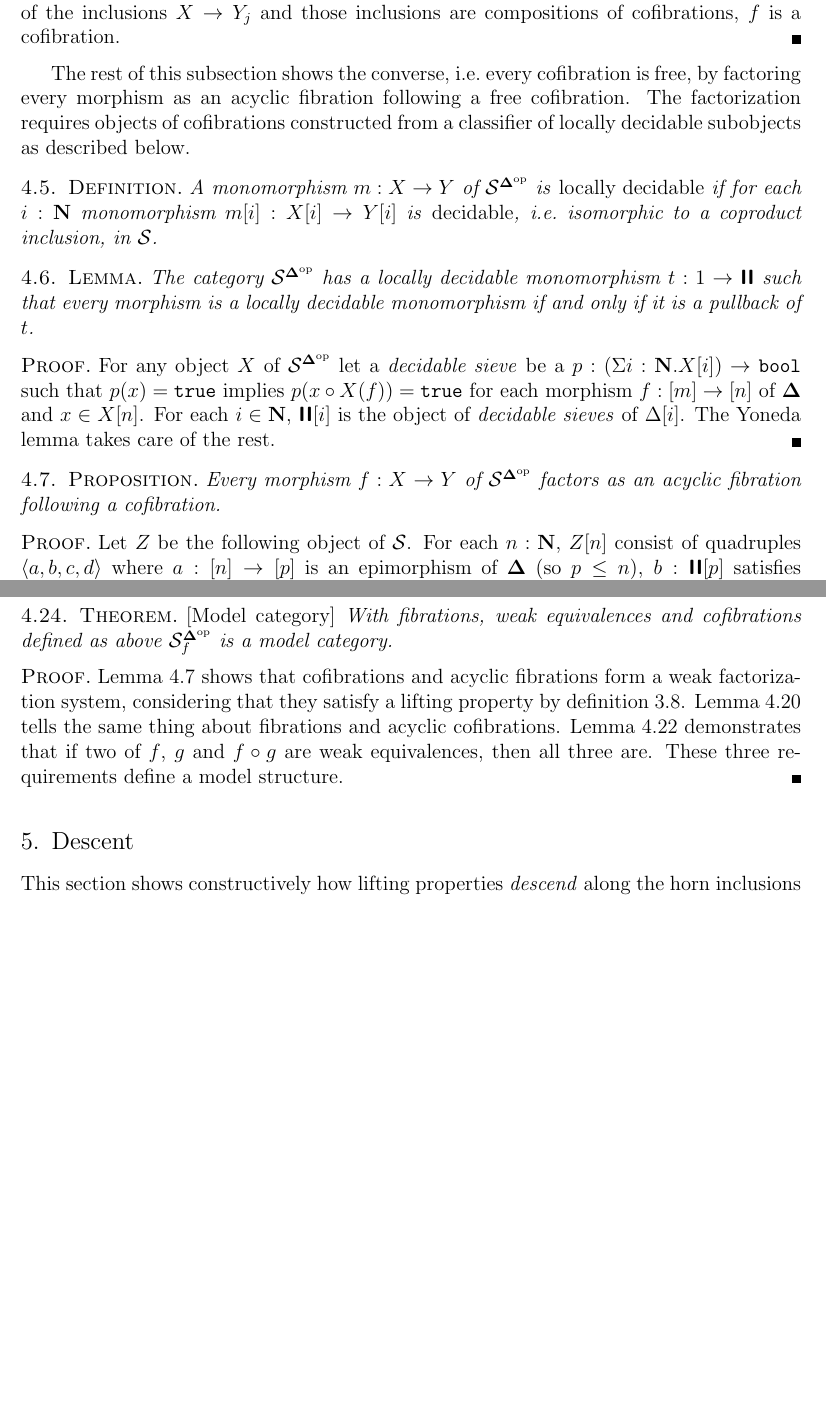
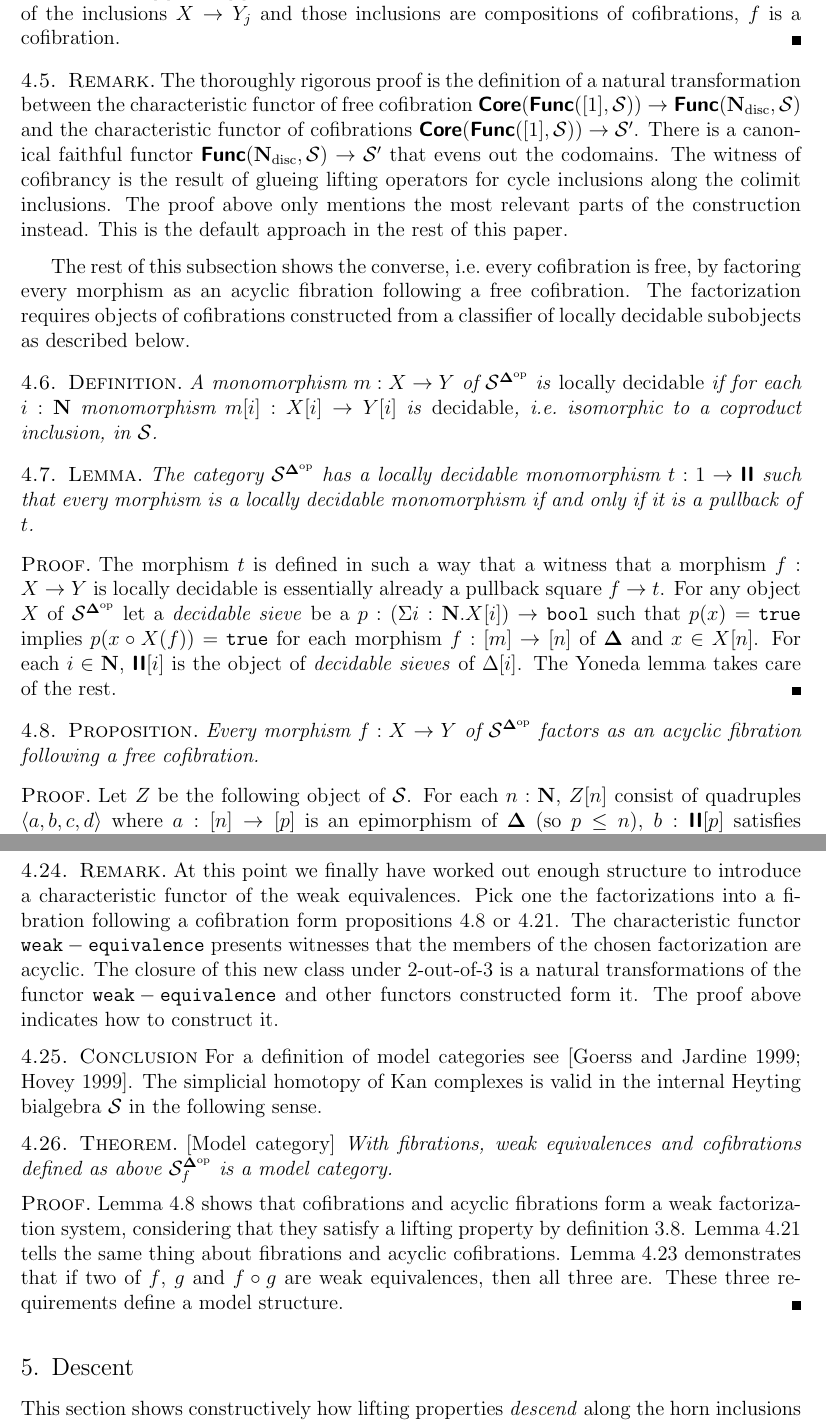
Before and after one commit to woupiestek/really-hot, a LaTeX document (rrhott tac.tex): two parts of pages 11 and 20 of 40 before the commit and two parts of pages 11 and 21 of 40 after it, joined at a grey line, cut so that both start at the same text, the shorter picture padded with empty space. Compiled offline with pdfLaTeX.

Commit message:
Progressed to page 20

```diff
--- a/rrhott tac.tex
+++ b/rrhott tac.tex
@@ -346,16 +344,19 @@ The inclusion $X\to Y_0 = X+\simCat\ri(A_0)$ is a pushout of $A_0$ copies of the
 For $i>0$, if $y\of S_i$ then $Y_i\cap y$ is the boundary of $y$, hence $Y_{i-1}\to Y_i$ is a pushout of $S_i$ copies of the cofibration $\cycle[j]\to\simplex[j]$ and hence a cofibration. Because $f\of X\to Y$ is the colimit of the inclusions $X\to Y_j$ and those inclusions are compositions of cofibrations, $f$ is a cofibration.
 \end{proof}
 
+\begin{remark} The thoroughly rigorous proof is the definition of a natural transformation between the characteristic functor of free cofibration $\Core(\Func([1],\cat S))\to \Func(\nno\disc,\cat S)$ and the characteristic functor of cofibrations $\Core(\Func([1],\cat S))\to \cat S'$. There is a canonical faithful functor $\Func(\nno\disc,\cat S)\to\cat S'$ that evens out the codomains. The witness of cofibrancy is the result of glueing lifting operators for cycle inclusions along the colimit inclusions. The proof above only mentions the most relevant parts of the construction instead. This is the default approach in the rest of this paper.\end{remark}
+
+\hide{ But it may be a lemma worth working out somewhere in this paper, if only in an appendix? }
+
 The rest of this subsection shows the converse, i.e.\ every cofibration is free, by factoring every morphism as an acyclic fibration following a free cofibration. The factorization requires objects of cofibrations constructed from a classifier of locally decidable subobjects as described below.
 
 \begin{definition} A monomorphism $m\of X\to Y$ of $\cat S\s$ is \emph{locally decidable} if for each $i\of\nno$ monomorphism $m[i]\of X[i]\to Y[i]$ is \emph{decidable}, i.e.\ isomorphic to a coproduct inclusion, in $\cat S$. \end{definition}
 
-
 \begin{lemma} The category $\cat S\s$ has a locally decidable monomorphism $t\of 1\to \LDMC$ such that every morphism is a locally decidable monomorphism if and only if it is a pullback of $t$. \end{lemma}
 
-\begin{proof} For any object $X$ of $\cat S\s$ let a \emph{decidable sieve} be a $p\of(\Sigma i\of\nno.X[i])\to\bool$ such that $p(x)=\true$ implies $p(x\circ X(f))=\true$ for each morphism $f\of [m]\to [n]$ of $\simCat$ and $x\in X[n]$. For each $i\in\nno$, $\LDMC[i]$ is the object of \emph{decidable sieves} of $\simplex[i]$. The Yoneda lemma takes care of the rest. \end{proof}
+\begin{proof} The morphism $t$ is defined in such a way that a witness that a morphism $f\of X\to Y$ is locally decidable is essentially already a pullback square $f\to t$. For any object $X$ of $\cat S\s$ let a \emph{decidable sieve} be a $p\of(\Sigma i\of\nno.X[i])\to\bool$ such that $p(x)=\true$ implies $p(x\circ X(f))=\true$ for each morphism $f\of [m]\to [n]$ of $\simCat$ and $x\in X[n]$. For each $i\in\nno$, $\LDMC[i]$ is the object of \emph{decidable sieves} of $\simplex[i]$. The Yoneda lemma takes care of the rest. \end{proof}
 
-\begin{proposition} Every morphism $f\of X\to Y$ of $\cat S\s$ factors as an acyclic fibration following a cofibration. \label{factor1} \end{proposition}
+\begin{proposition} Every morphism $f\of X\to Y$ of $\cat S\s$ factors as an acyclic fibration following a free cofibration. \label{factor1} \end{proposition}
 
 \begin{proof}
 Let $Z$ be the following object of $\cat S$. For each $n\of\nno$, $Z[n]$ consist of quadruples $\tuplet{a,b,c,d}$ where
@@ -709,9 +711,10 @@ X\ar[r]^f\ar[d]_b & Y\ar[r]^h\ar[d]^d\ar[dr]^g & \bullet\ar[d]^k\\
 This means that weak equivalences indeed satisfy 2-out-of-3.
 \end{proof}
 
-\hide{Use the structure of discrete isofibration etc. to make this more convincing?}
+\begin{remark} At this point we finally have worked out enough structure to introduce a characteristic functor of the weak equivalences. Pick one the factorizations into a fibration following a cofibration form propositions \ref{factor1} or \ref{factor2}. The characteristic functor $\code{weak-equivalence}$ presents witnesses that the members of the chosen factorization are acyclic. The closure of this new class under 2-out-of-3 is a natural transformations of the functor $\code{weak-equivalence}$ and other functors constructed form it. The proof above indicates how to construct it. \end{remark}
 
 \subsection{Conclusion}
+For a definition of model categories see [\cite{Hovey99, GJSHT}]. The simplicial homotopy of Kan complexes is valid in the internal Heyting bialgebra $\cat S$ in the following sense.
 
 \begin{theorem}[Model category]
 With fibrations, weak equivalences and cofibrations defined as above $\cat S\s\f$ is a model category.
@@ -722,7 +725,7 @@ With fibrations, weak equivalences and cofibrations defined as above $\cat S\s\f
 Lemma \ref{factor1} shows that cofibrations and acyclic fibrations form a weak factorization system, considering that they satisfy a lifting property by definition \ref{Kan}. Lemma \ref{factor2} tells the same thing about fibrations and acyclic cofibrations. Lemma \ref{toot} demonstrates that if two of $f$, $g$ and $f\circ g$ are weak equivalences, then all three are. These three requirements define a model structure.
 \end{proof}
 
-\section{Descent}
+\section{Descent}%here
 This section shows constructively how lifting properties \emph{descend} along the horn inclusions $H(n,k)\of \horn_k[n]\to\simplex[n]$. This means that each fibration $f\of X\to\horn_k[n]$ is the pullback of a fibration $g\of Y\to\simplex[n]$ along $H(n,k)$. %is there a word to replace constructive here?
 
 \subsection{Higher dimensional case}
```
Also changed, not shown: rrhott tac.tex (15 more changed lines), 3 other files.
